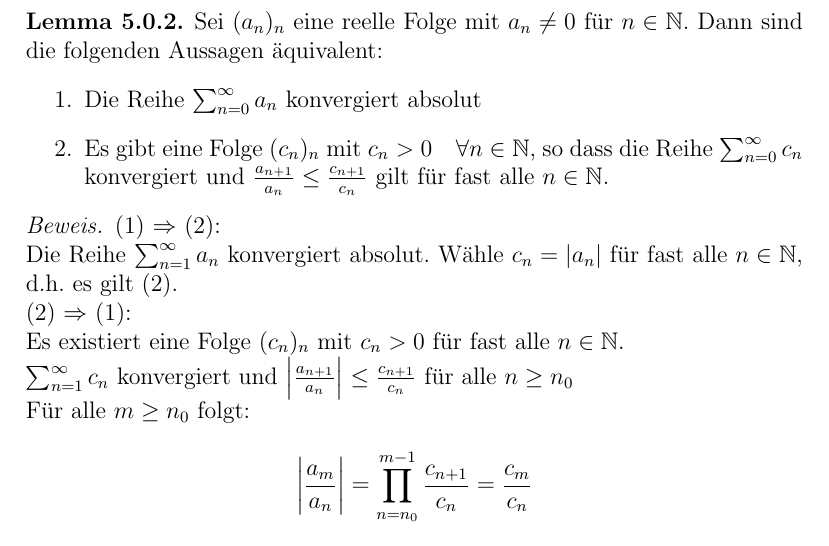
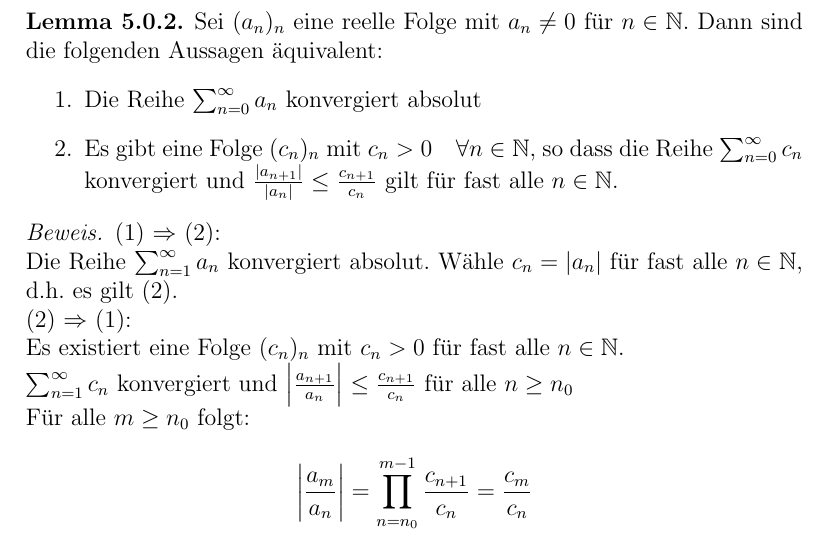
Before and after one commit to pavelzw/Analysis-I-Skript, a LaTeX document (ana1ü.tex): part of page 21 of 22, cut so that both start at the same text. Compiled offline with pdfLaTeX.

Commit message:
Fehler behoben

```diff
--- a/ana1ü.tex
+++ b/ana1ü.tex
@@ -635,7 +635,7 @@
 			\item
 				Die Reihe \(\sum_{n=0}^{\infty} a_n\) konvergiert absolut
 			\item
-				Es gibt eine Folge \((c_n)_n\) mit \(c_n > 0 \quad \forall n \in \N\), so dass die Reihe \(\sum_{n=0}^{\infty} c_n\) konvergiert und	\(\frac{a_{n+1}}{a_n} \leq \frac{c_{n+1}}{c_n}\) gilt für fast alle \(n \in \N\).
+				Es gibt eine Folge \((c_n)_n\) mit \(c_n > 0 \quad \forall n \in \N\), so dass die Reihe \(\sum_{n=0}^{\infty} c_n\) konvergiert und	\(\frac{|a_{n+1}|}{|a_n|} \leq \frac{c_{n+1}}{c_n}\) gilt für fast alle \(n \in \N\).
 		\end{enumerate}
 	\end{lem}
 	\begin{bew}
```
